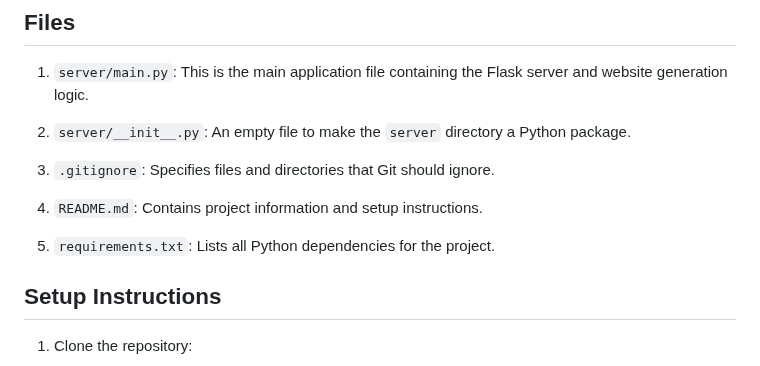
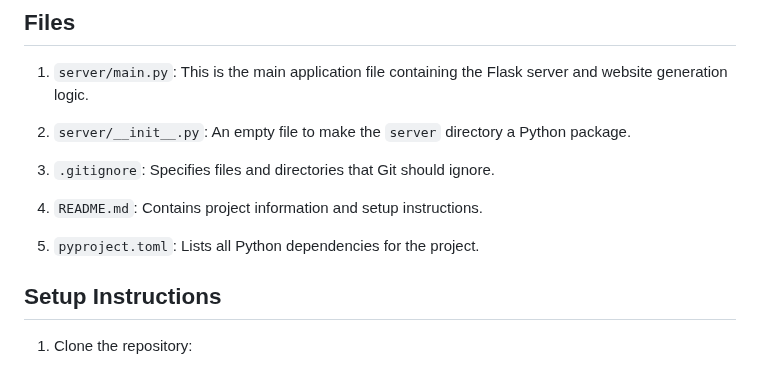
Before and after one commit to conantteo/scrolly-telling, a Markdown page: README.md, the part around the change. GitHub-like rendering.

Commit message:
minor edit to test sync

```diff
--- a/README.md
+++ b/README.md
@@ -144,7 +144,7 @@ scrolly-telling/
 
 4. `README.md`: Contains project information and setup instructions.
 
-5. `requirements.txt`: Lists all Python dependencies for the project.
+5. `pyproject.toml`: Lists all Python dependencies for the project.
 
 ## Setup Instructions
 
```
